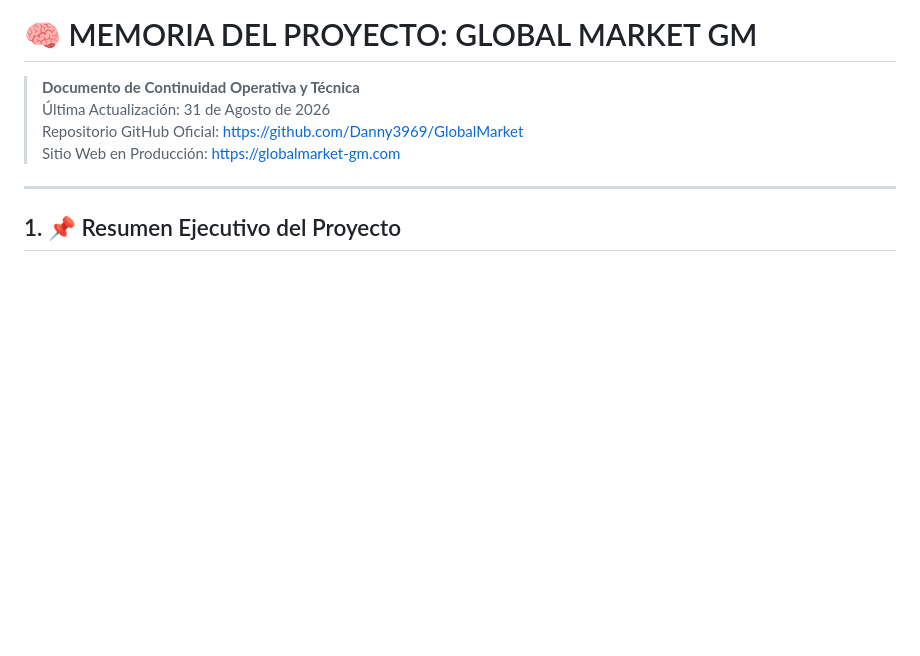
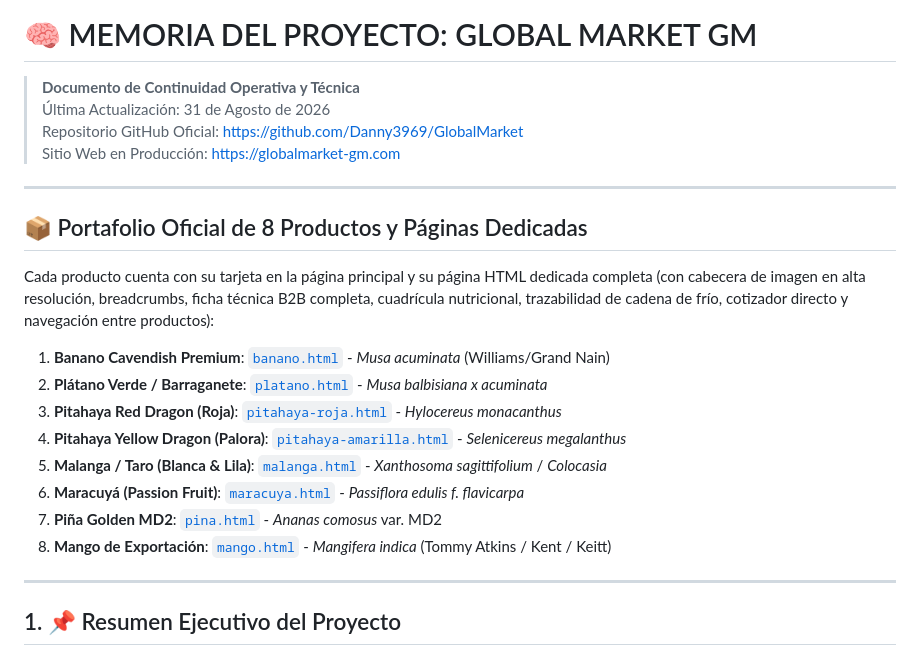
Before and after one commit to Danny3969/GlobalMarket, a Markdown page: MEMORY.md, the part around the change. GitHub-like rendering; blank space fills up the shorter version.

Commit message:
docs: Actualizar memoria con las 8 páginas de frutas y su navegación

```diff
--- a/MEMORY.md
+++ b/MEMORY.md
@@ -4,6 +4,19 @@
 > Última Actualización: 31 de Agosto de 2026
 > Repositorio GitHub Oficial: [https://github.com/Danny3969/GlobalMarket](https://github.com/Danny3969/GlobalMarket)
 > Sitio Web en Producción: [https://globalmarket-gm.com](https://globalmarket-gm.com)
+
+---
+
+## 📦 Portafolio Oficial de 8 Productos y Páginas Dedicadas
+Cada producto cuenta con su tarjeta en la página principal y su página HTML dedicada completa (con cabecera de imagen en alta resolución, breadcrumbs, ficha técnica B2B completa, cuadrícula nutricional, trazabilidad de cadena de frío, cotizador directo y navegación entre productos):
+1. **Banano Cavendish Premium**: [`banano.html`](https://globalmarket-gm.com/banano.html) - *Musa acuminata* (Williams/Grand Nain)
+2. **Plátano Verde / Barraganete**: [`platano.html`](https://globalmarket-gm.com/platano.html) - *Musa balbisiana x acuminata*
+3. **Pitahaya Red Dragon (Roja)**: [`pitahaya-roja.html`](https://globalmarket-gm.com/pitahaya-roja.html) - *Hylocereus monacanthus*
+4. **Pitahaya Yellow Dragon (Palora)**: [`pitahaya-amarilla.html`](https://globalmarket-gm.com/pitahaya-amarilla.html) - *Selenicereus megalanthus*
+5. **Malanga / Taro (Blanca & Lila)**: [`malanga.html`](https://globalmarket-gm.com/malanga.html) - *Xanthosoma sagittifolium* / *Colocasia*
+6. **Maracuyá (Passion Fruit)**: [`maracuya.html`](https://globalmarket-gm.com/maracuya.html) - *Passiflora edulis f. flavicarpa*
+7. **Piña Golden MD2**: [`pina.html`](https://globalmarket-gm.com/pina.html) - *Ananas comosus* var. MD2
+8. **Mango de Exportación**: [`mango.html`](https://globalmarket-gm.com/mango.html) - *Mangifera indica* (Tommy Atkins / Kent / Keitt)
 
 ---
 
```
